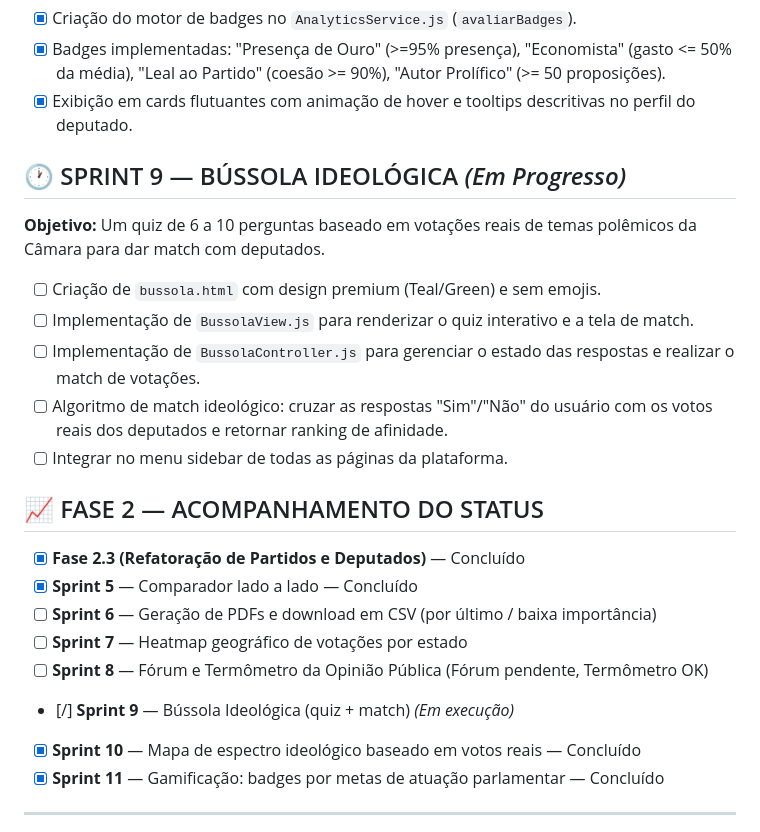
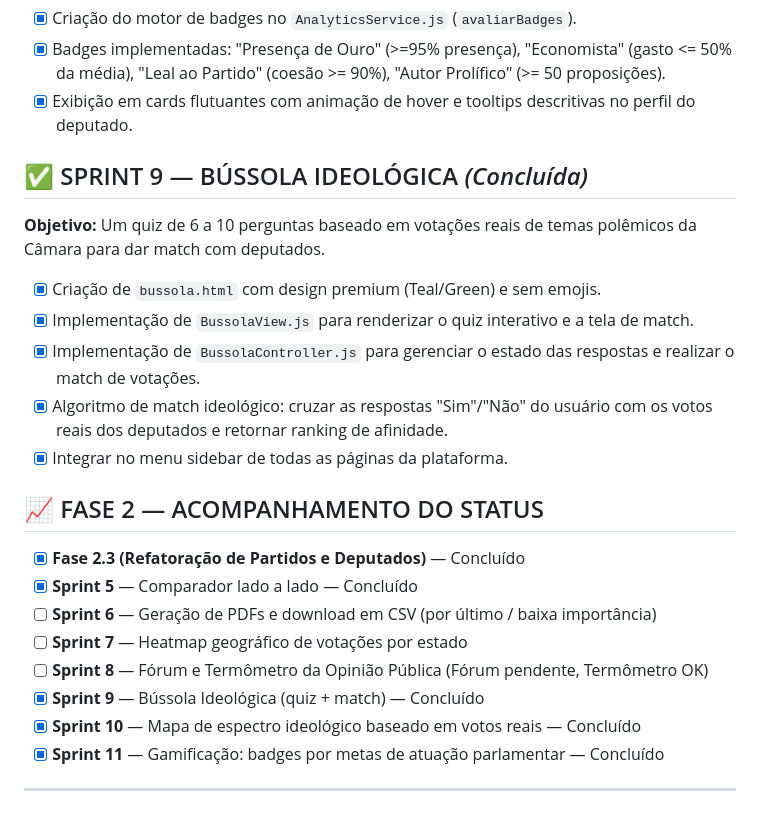
Before and after one commit to Richdssz/De_olho_na_camara, a Markdown page: PLAN.md, the part around the change. Drawn GitHub-style.

Commit message:
docs: atualiza status da Sprint 9 no PLAN.md

```diff
--- a/PLAN.md
+++ b/PLAN.md
@@ -169,14 +169,14 @@
 - [x] Badges implementadas: "Presença de Ouro" (>=95% presença), "Economista" (gasto <= 50% da média), "Leal ao Partido" (coesão >= 90%), "Autor Prolífico" (>= 50 proposições).
 - [x] Exibição em cards flutuantes com animação de hover e tooltips descritivas no perfil do deputado.
 
-## 🕐 SPRINT 9 — BÚSSOLA IDEOLÓGICA *(Em Progresso)*
+## ✅ SPRINT 9 — BÚSSOLA IDEOLÓGICA *(Concluída)*
 
 **Objetivo:** Um quiz de 6 a 10 perguntas baseado em votações reais de temas polêmicos da Câmara para dar match com deputados.
-- [ ] Criação de `bussola.html` com design premium (Teal/Green) e sem emojis.
-- [ ] Implementação de `BussolaView.js` para renderizar o quiz interativo e a tela de match.
-- [ ] Implementação de `BussolaController.js` para gerenciar o estado das respostas e realizar o match de votações.
-- [ ] Algoritmo de match ideológico: cruzar as respostas "Sim"/"Não" do usuário com os votos reais dos deputados e retornar ranking de afinidade.
-- [ ] Integrar no menu sidebar de todas as páginas da plataforma.
+- [x] Criação de `bussola.html` com design premium (Teal/Green) e sem emojis.
+- [x] Implementação de `BussolaView.js` para renderizar o quiz interativo e a tela de match.
+- [x] Implementação de `BussolaController.js` para gerenciar o estado das respostas e realizar o match de votações.
+- [x] Algoritmo de match ideológico: cruzar as respostas "Sim"/"Não" do usuário com os votos reais dos deputados e retornar ranking de afinidade.
+- [x] Integrar no menu sidebar de todas as páginas da plataforma.
 
 ## 📈 FASE 2 — ACOMPANHAMENTO DO STATUS
 
@@ -185,7 +185,7 @@
 - [ ] **Sprint 6** — Geração de PDFs e download em CSV (por último / baixa importância)
 - [ ] **Sprint 7** — Heatmap geográfico de votações por estado
 - [ ] **Sprint 8** — Fórum e Termômetro da Opinião Pública (Fórum pendente, Termômetro OK)
-- [/] **Sprint 9** — Bússola Ideológica (quiz + match) *(Em execução)*
+- [x] **Sprint 9** — Bússola Ideológica (quiz + match) — Concluído
 - [x] **Sprint 10** — Mapa de espectro ideológico baseado em votos reais — Concluído
 - [x] **Sprint 11** — Gamificação: badges por metas de atuação parlamentar — Concluído
 
```
